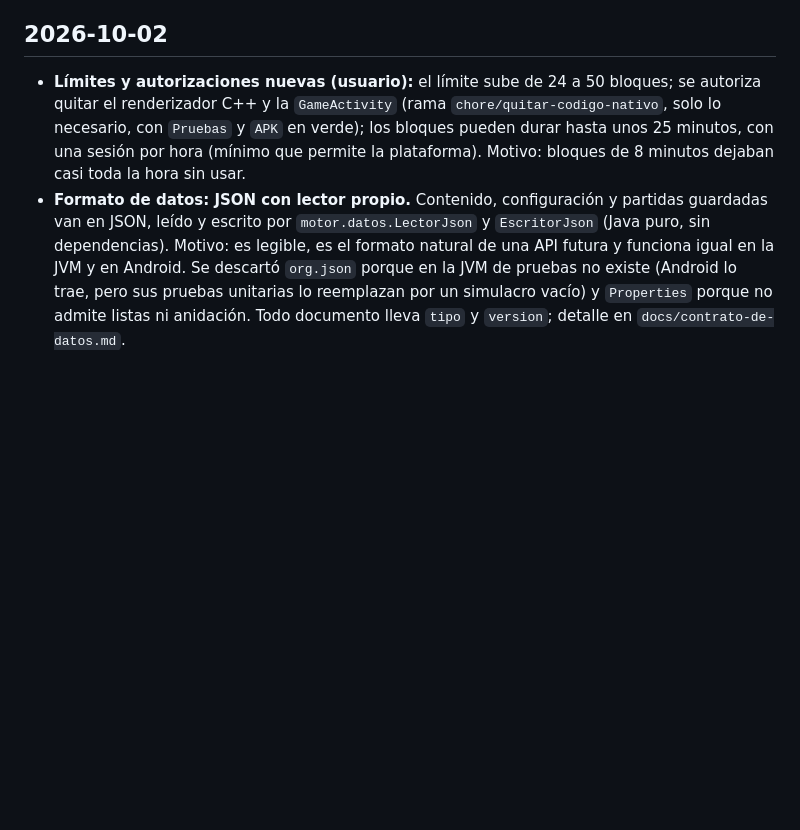
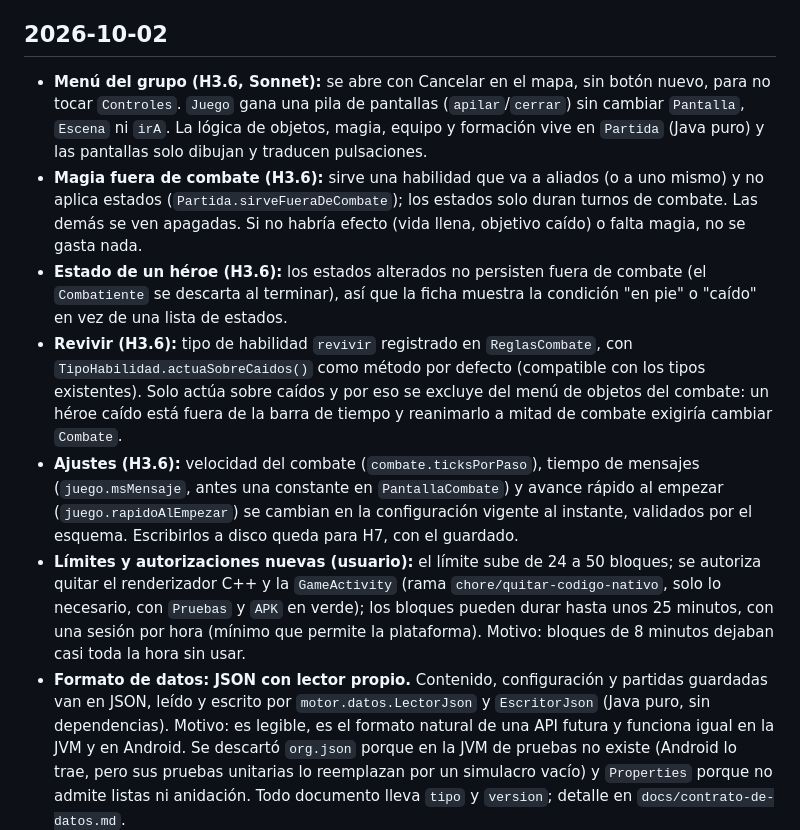
Before and after one commit to nivergarah-collab/ff1, a Markdown page: docs/decisiones.md, the part around the change. Rendered like a GitHub page; blank space fills up the shorter version.

```diff
--- a/docs/decisiones.md
+++ b/docs/decisiones.md
@@ -29,6 +29,11 @@ Más reciente primero.
 - **Tipos de habilidad y estados por registro:** los datos solo nombran claves (`danio`, `curacion`, `alteracion`; `veneno`, `sueno`, `proteccion`) que el catálogo valida contra registros del motor; su regla se implementa al hacer las acciones. Así un juego nuevo añade tipos sin tocar el cargador.
 
 ## 2026-10-02
+- **Menú del grupo (H3.6, Sonnet):** se abre con Cancelar en el mapa, sin botón nuevo, para no tocar `Controles`. `Juego` gana una pila de pantallas (`apilar`/`cerrar`) sin cambiar `Pantalla`, `Escena` ni `irA`. La lógica de objetos, magia, equipo y formación vive en `Partida` (Java puro) y las pantallas solo dibujan y traducen pulsaciones.
+- **Magia fuera de combate (H3.6):** sirve una habilidad que va a aliados (o a uno mismo) y no aplica estados (`Partida.sirveFueraDeCombate`); los estados solo duran turnos de combate. Las demás se ven apagadas. Si no habría efecto (vida llena, objetivo caído) o falta magia, no se gasta nada.
+- **Estado de un héroe (H3.6):** los estados alterados no persisten fuera de combate (el `Combatiente` se descarta al terminar), así que la ficha muestra la condición "en pie" o "caído" en vez de una lista de estados.
+- **Revivir (H3.6):** tipo de habilidad `revivir` registrado en `ReglasCombate`, con `TipoHabilidad.actuaSobreCaidos()` como método por defecto (compatible con los tipos existentes). Solo actúa sobre caídos y por eso se excluye del menú de objetos del combate: un héroe caído está fuera de la barra de tiempo y reanimarlo a mitad de combate exigiría cambiar `Combate`.
+- **Ajustes (H3.6):** velocidad del combate (`combate.ticksPorPaso`), tiempo de mensajes (`juego.msMensaje`, antes una constante en `PantallaCombate`) y avance rápido al empezar (`juego.rapidoAlEmpezar`) se cambian en la configuración vigente al instante, validados por el esquema. Escribirlos a disco queda para H7, con el guardado.
 - **Límites y autorizaciones nuevas (usuario):** el límite sube de 24 a 50 bloques; se autoriza quitar el renderizador C++ y la `GameActivity` (rama `chore/quitar-codigo-nativo`, solo lo necesario, con `Pruebas` y `APK` en verde); los bloques pueden durar hasta unos 25 minutos, con una sesión por hora (mínimo que permite la plataforma). Motivo: bloques de 8 minutos dejaban casi toda la hora sin usar.
 - **Formato de datos: JSON con lector propio.** Contenido, configuración y partidas guardadas van en JSON, leído y escrito por `motor.datos.LectorJson` y `EscritorJson` (Java puro, sin dependencias). Motivo: es legible, es el formato natural de una API futura y funciona igual en la JVM y en Android. Se descartó `org.json` porque en la JVM de pruebas no existe (Android lo trae, pero sus pruebas unitarias lo reemplazan por un simulacro vacío) y `Properties` porque no admite listas ni anidación. Todo documento lleva `tipo` y `version`; detalle en `docs/contrato-de-datos.md`.
 - **Paquetes del motor:** `com.example.ff1.motor.datos` (JSON y validación), `motor.fuentes` (contenido, azar, tiempo, guardado) y `motor.config` (configuración en caliente y registro de extensiones). Los módulos de juego (combate, mundo, escenas) dependen de estas interfaces, nunca de Android. `com.example.ff1.combate` sigue siendo el paquete del combate (H1).
```
Also changed, not shown: CHANGELOG.md (+7 -0 lines), docs/receta-de-extension.md (+9 -2 lines).
